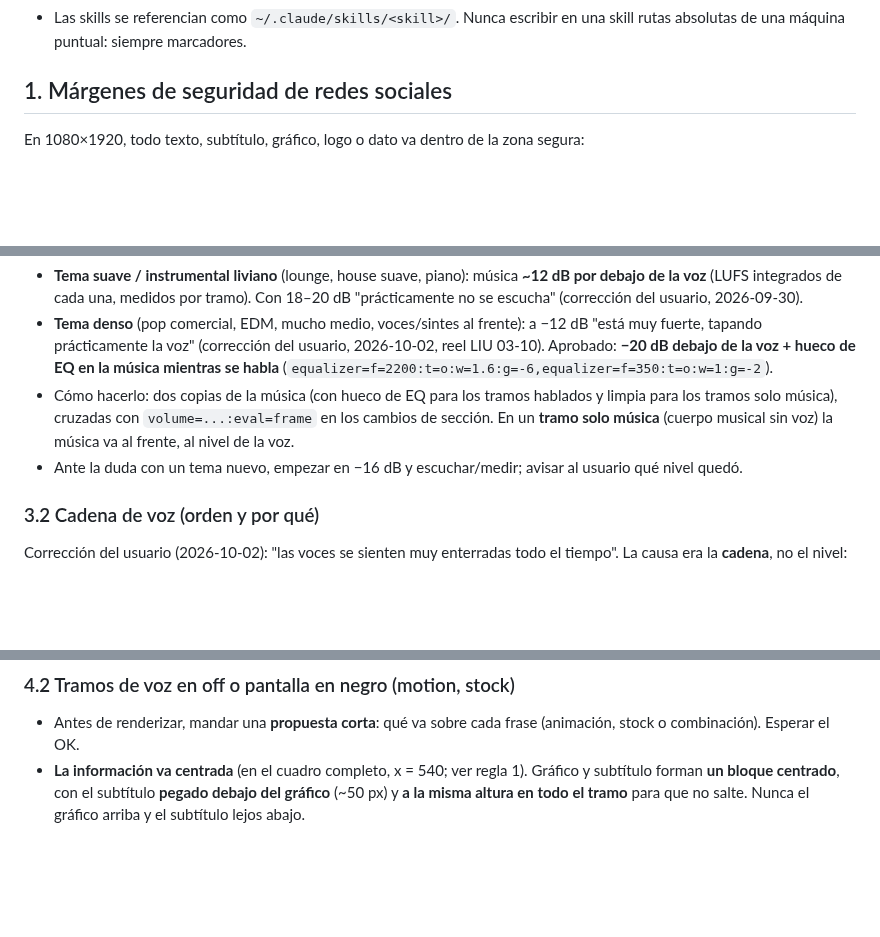
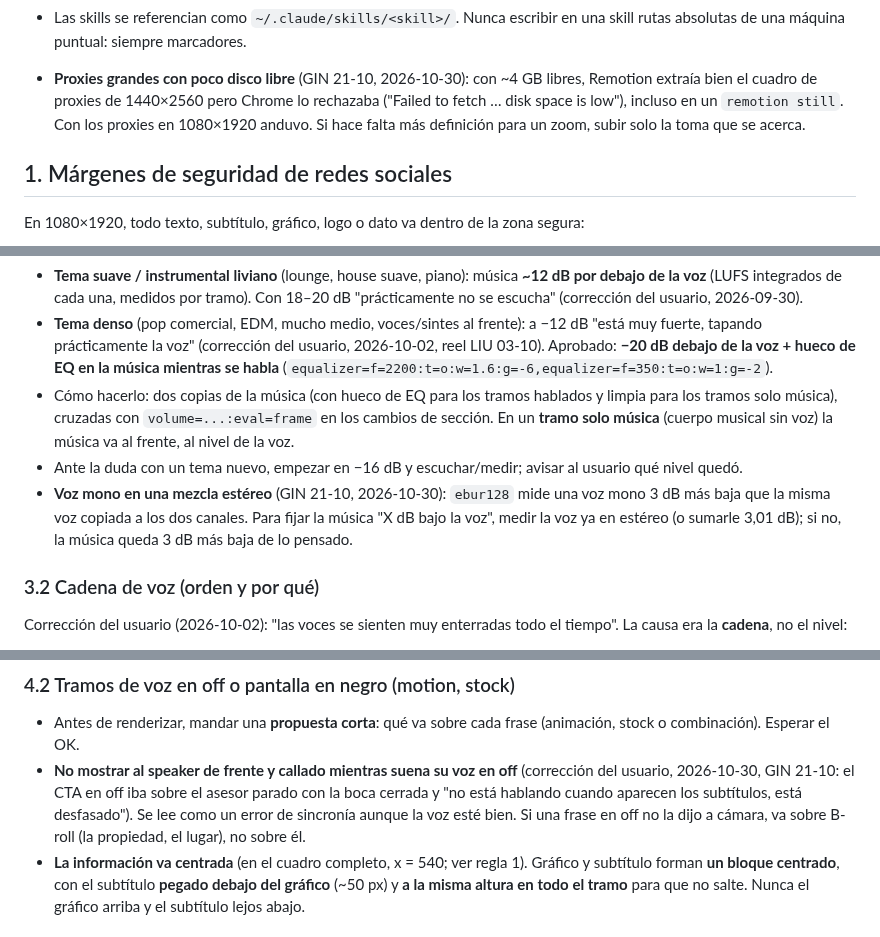
Before and after one commit to elevate-dev-team/elevate-edicion, a Markdown page: base/edicion-reels-base/SKILL.md, 3 parts joined by grey strips. Drawn GitHub-style; blank space fills up the shorter version.

Commit message:
Base: voz mono en mezcla estéreo, vocero callado en off y proxies con poco disco (GIN 21-10)
Co-Authored-By: Claude Opus 5.5 <noreply@anthropic.com>

```diff
--- a/base/edicion-reels-base/SKILL.md
+++ b/base/edicion-reels-base/SKILL.md
@@ -21,6 +21,8 @@ Las skills se comparten entre editores (repo `elevate-edicion`) y cada uno guard
 - **Al empezar cualquier tarea, leer `config.json`.** Si no existe, cargar la skill `configuracion-inicial` antes de seguir.
 - Una clave en `null` o una ruta que no existe significa que **ese editor no tiene ese recurso**. No es un error: avisarle y usar una alternativa (otra biblioteca configurada, material propio del cliente, motion en lugar de stock), nunca inventar una ruta. Si una skill de cliente menciona un archivo puntual (una canción, una pieza de referencia) que el editor no tiene, decírselo y pedirle algo equivalente.
 - Las skills se referencian como `~/.claude/skills/<skill>/`. Nunca escribir en una skill rutas absolutas de una máquina puntual: siempre marcadores.
+
+- **Proxies grandes con poco disco libre** (GIN 21-10, 2026-10-30): con ~4 GB libres, Remotion extraía bien el cuadro de proxies de 1440×2560 pero Chrome lo rechazaba ("Failed to fetch … disk space is low"), incluso en un `remotion still`. Con los proxies en 1080×1920 anduvo. Si hace falta más definición para un zoom, subir solo la toma que se acerca.
 
 ## 1. Márgenes de seguridad de redes sociales
 En 1080×1920, todo texto, subtítulo, gráfico, logo o dato va dentro de la zona segura:
@@ -56,6 +58,7 @@ La voz manda, pero la música **se tiene que escuchar**. No hay un número fijo:
 - **Tema denso** (pop comercial, EDM, mucho medio, voces/sintes al frente): a −12 dB "está muy fuerte, tapando prácticamente la voz" (corrección del usuario, 2026-10-02, reel LIU 03-10). Aprobado: **−20 dB debajo de la voz + hueco de EQ en la música mientras se habla** (`equalizer=f=2200:t=o:w=1.6:g=-6,equalizer=f=350:t=o:w=1:g=-2`).
 - Cómo hacerlo: dos copias de la música (con hueco de EQ para los tramos hablados y limpia para los tramos solo música), cruzadas con `volume=...:eval=frame` en los cambios de sección. En un **tramo solo música** (cuerpo musical sin voz) la música va al frente, al nivel de la voz.
 - Ante la duda con un tema nuevo, empezar en −16 dB y escuchar/medir; avisar al usuario qué nivel quedó.
+- **Voz mono en una mezcla estéreo** (GIN 21-10, 2026-10-30): `ebur128` mide una voz mono 3 dB más baja que la misma voz copiada a los dos canales. Para fijar la música "X dB bajo la voz", medir la voz ya en estéreo (o sumarle 3,01 dB); si no, la música queda 3 dB más baja de lo pensado.
 
 ### 3.2 Cadena de voz (orden y por qué)
 Corrección del usuario (2026-10-02): "las voces se sienten muy enterradas todo el tiempo". La causa era la **cadena**, no el nivel:
@@ -119,6 +122,7 @@ Si el usuario pasa **un solo video ya cortado** o con la estructura resuelta (so
 
 ### 4.2 Tramos de voz en off o pantalla en negro (motion, stock)
 - Antes de renderizar, mandar una **propuesta corta**: qué va sobre cada frase (animación, stock o combinación). Esperar el OK.
+- **No mostrar al speaker de frente y callado mientras suena su voz en off** (corrección del usuario, 2026-10-30, GIN 21-10: el CTA en off iba sobre el asesor parado con la boca cerrada y "no está hablando cuando aparecen los subtítulos, está desfasado"). Se lee como un error de sincronía aunque la voz esté bien. Si una frase en off no la dijo a cámara, va sobre B-roll (la propiedad, el lugar), no sobre él.
 - **La información va centrada** (en el cuadro completo, x = 540; ver regla 1). Gráfico y subtítulo forman **un bloque centrado**, con el subtítulo **pegado debajo del gráfico** (~50 px) y **a la misma altura en todo el tramo** para que no salte. Nunca el gráfico arriba y el subtítulo lejos abajo.
 
 ## 5. Legibilidad
```
